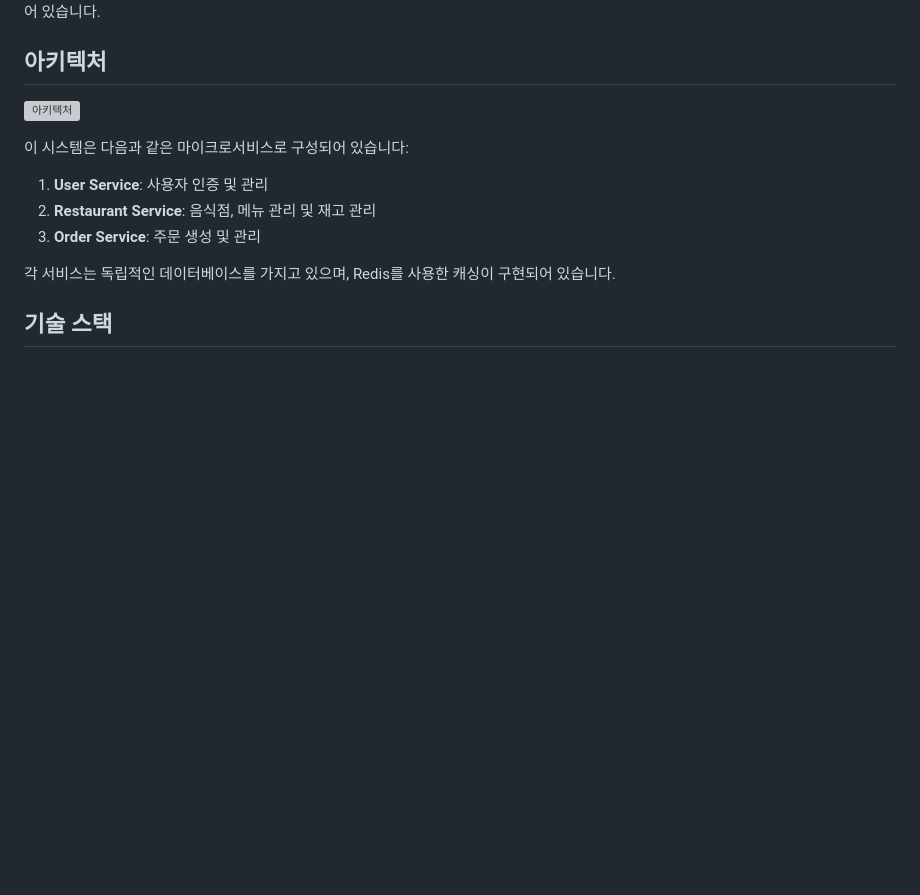
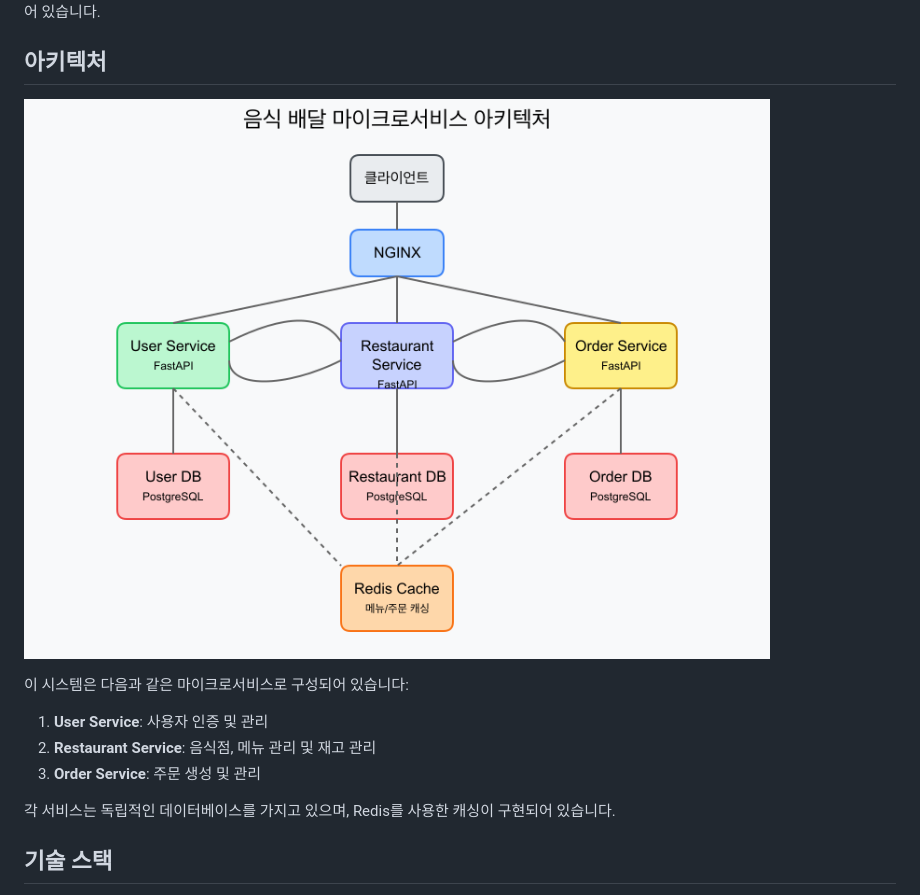
Before and after one commit to dongju2-lee/sample-micro-app, a Markdown page: README.md, the part around the change. Rendered like a GitHub page; blank space fills up the shorter version; grey boxes are pictures that could not be loaded.

Commit message:
add architecture png to README.md

```diff
--- a/README.md
+++ b/README.md
@@ -5,7 +5,7 @@
 
 ## 아키텍처
 
-![아키텍처](./docs/architecture.png)
+![아키텍처](./architecture.png)
 
 이 시스템은 다음과 같은 마이크로서비스로 구성되어 있습니다:
 
```
